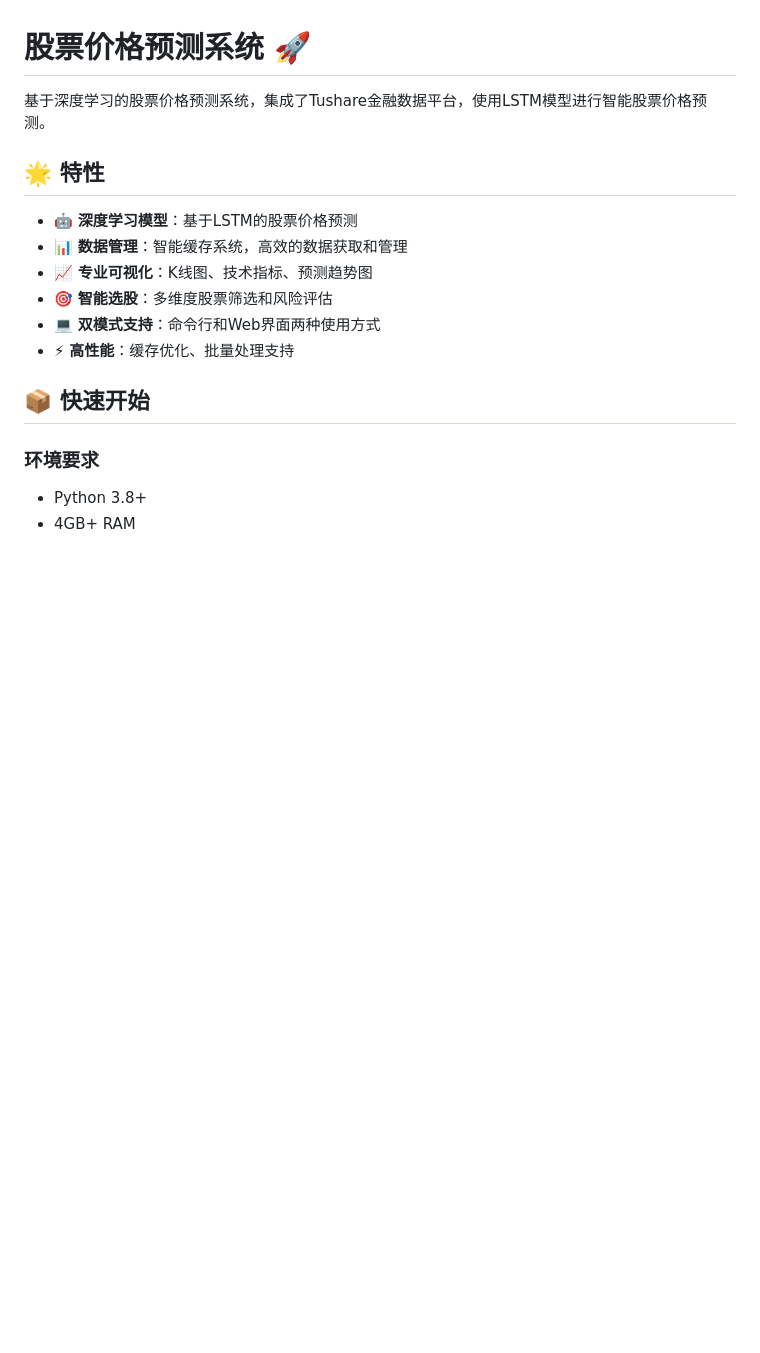
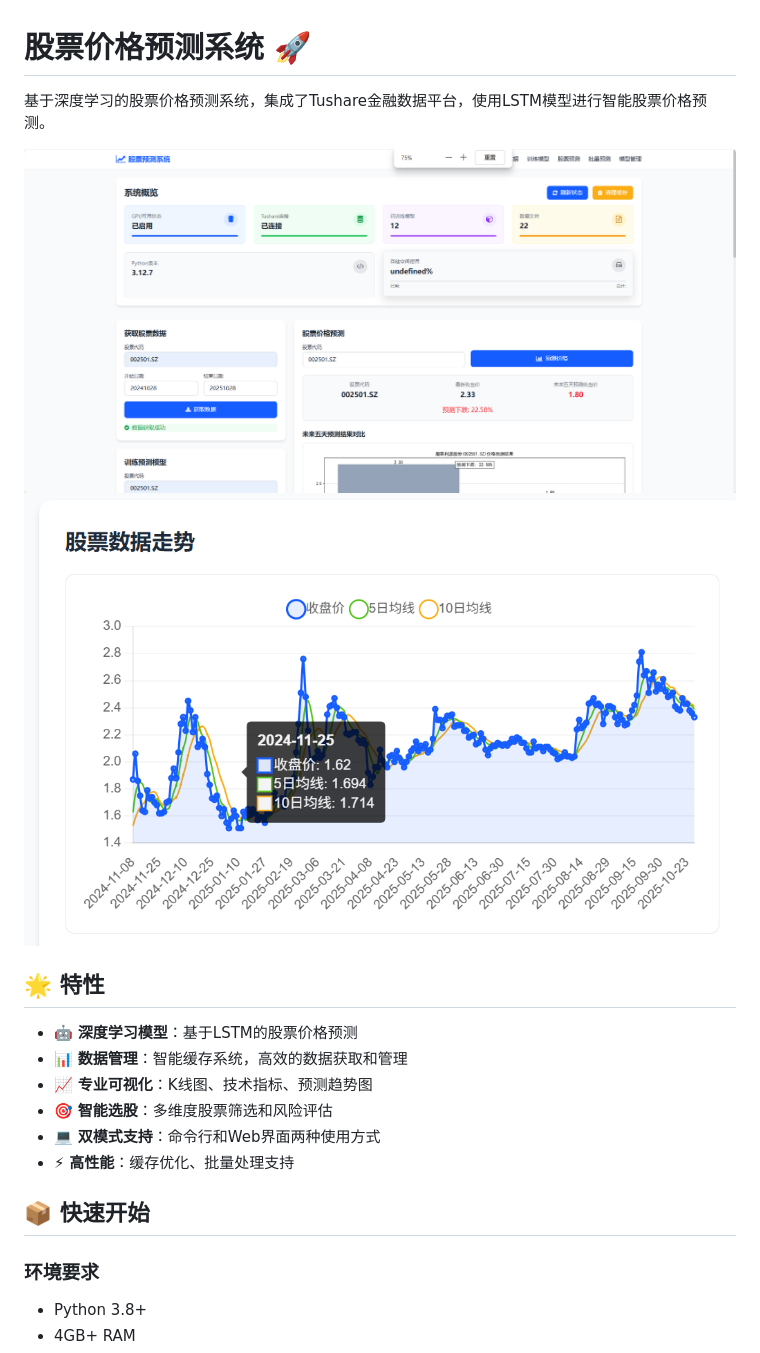
Before and after one commit to guts-yang/stock_predictor, a Markdown page: README.md, the part around the change. GitHub-like rendering; pictures changed too: figures/home_1.png (added), figures/plot_1.png (added); blank space fills up the shorter version.

Commit message:
更新RDEADME

```diff
--- a/README.md
+++ b/README.md
@@ -1,6 +1,9 @@
 # 股票价格预测系统 🚀
 
 基于深度学习的股票价格预测系统，集成了Tushare金融数据平台，使用LSTM模型进行智能股票价格预测。
+
+![首页截图](figures/home_1.png)
+![预测图表](figures/plot_1.png)
 
 ## 🌟 特性
 
```
